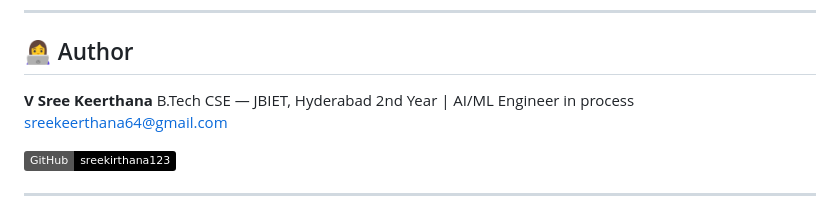
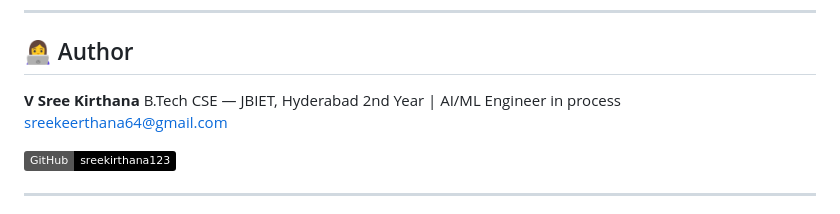
Before and after one commit to sreekirthana123/FitTrackAI, a Markdown page: README.md, the part around the change. Rendered like a GitHub page; badges without logos.

Commit message:
Correct author's name spelling in README

```diff
--- a/README.md
+++ b/README.md
@@ -162,7 +162,7 @@ http://127.0.0.1:5000/
 
 ## 👩‍💻 Author
 
-**V Sree Keerthana**
+**V Sree Kirthana**
 B.Tech CSE — JBIET, Hyderabad
 2nd Year | AI/ML Engineer in process
 sreekeerthana64@gmail.com
```
